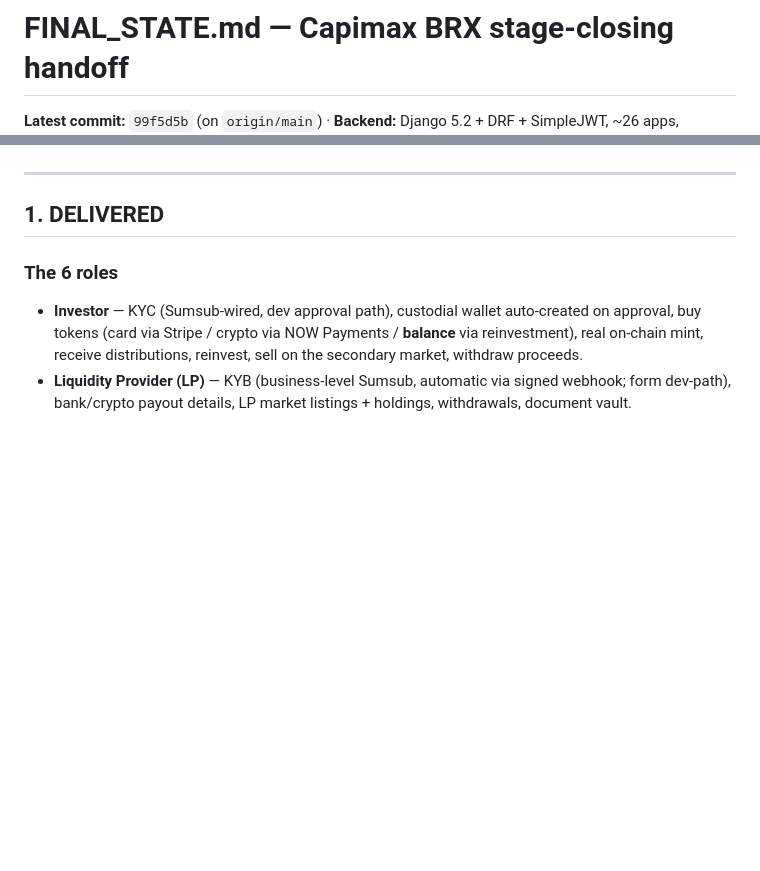
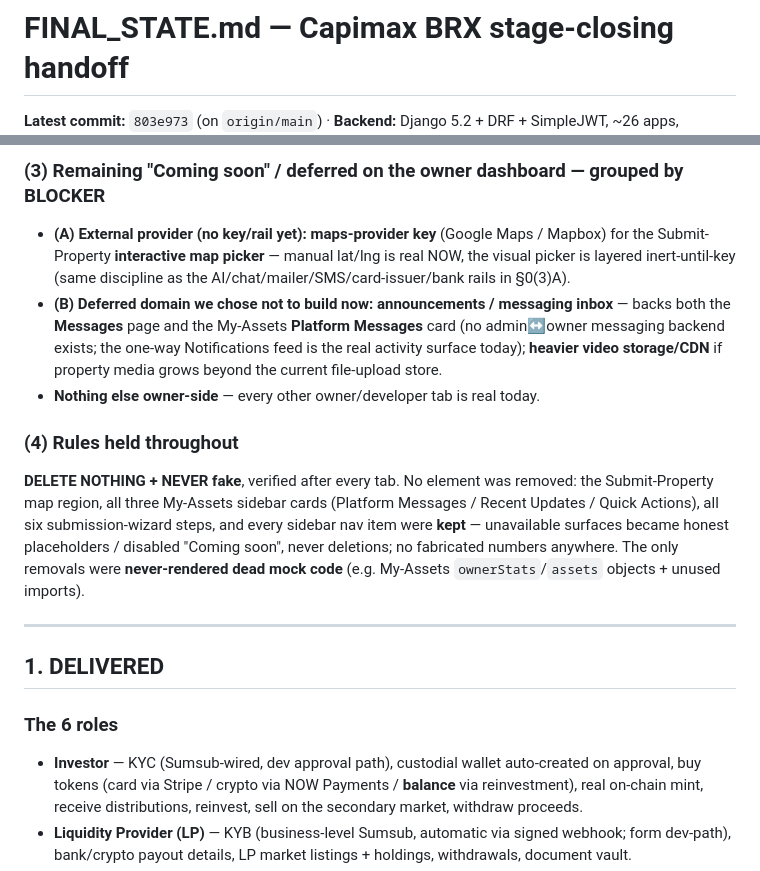
Before and after one commit to Daamah-Digital-Solutions/capimax-brx, a Markdown page: FINAL_STATE.md, 2 parts joined by grey strips. Drawn GitHub-style; blank space fills up the shorter version.

```diff
--- a/FINAL_STATE.md
+++ b/FINAL_STATE.md
@@ -1,4 +1,4 @@
 # FINAL_STATE.md — Capimax BRX stage-closing handoff
 
-**Latest commit:** `99f5d5b` (on `origin/main`) · **Backend:** Django 5.2 + DRF + SimpleJWT, ~26 apps,
+**Latest commit:** `803e973` (on `origin/main`) · **Backend:** Django 5.2 + DRF + SimpleJWT, ~26 apps,
 PostgreSQL · **Chain:** BSC Testnet (chain 97), web3.py, custodial Fernet-encrypted wallets ·
@@ -87,3 +125,19 @@ not yet cron-wired); and the **Fable 5 + Dynamic Workflows pre-delivery security
+### (3) Remaining "Coming soon" / deferred on the owner dashboard — grouped by BLOCKER
+- **(A) External provider (no key/rail yet):** **maps-provider key** (Google Maps / Mapbox) for the
+  Submit-Property **interactive map picker** — manual lat/lng is real NOW, the visual picker is layered
+  inert-until-key (same discipline as the AI/chat/mailer/SMS/card-issuer/bank rails in §0(3)A).
+- **(B) Deferred domain we chose not to build now:** **announcements / messaging inbox** — backs both the
+  **Messages** page and the My-Assets **Platform Messages** card (no admin↔owner messaging backend exists;
+  the one-way Notifications feed is the real activity surface today); **heavier video storage/CDN** if
+  property media grows beyond the current file-upload store.
+- **Nothing else owner-side** — every other owner/developer tab is real today.
+
+### (4) Rules held throughout
+**DELETE NOTHING + NEVER fake**, verified after every tab. No element was removed: the Submit-Property map
+region, all three My-Assets sidebar cards (Platform Messages / Recent Updates / Quick Actions), all six
+submission-wizard steps, and every sidebar nav item were **kept** — unavailable surfaces became honest
+placeholders / disabled "Coming soon", never deletions; no fabricated numbers anywhere. The only removals
+were **never-rendered dead mock code** (e.g. My-Assets `ownerStats`/`assets` objects + unused imports).
 
 ---
 
```
Also changed, not shown: other parts of FINAL_STATE.md (+42 -4 lines).
